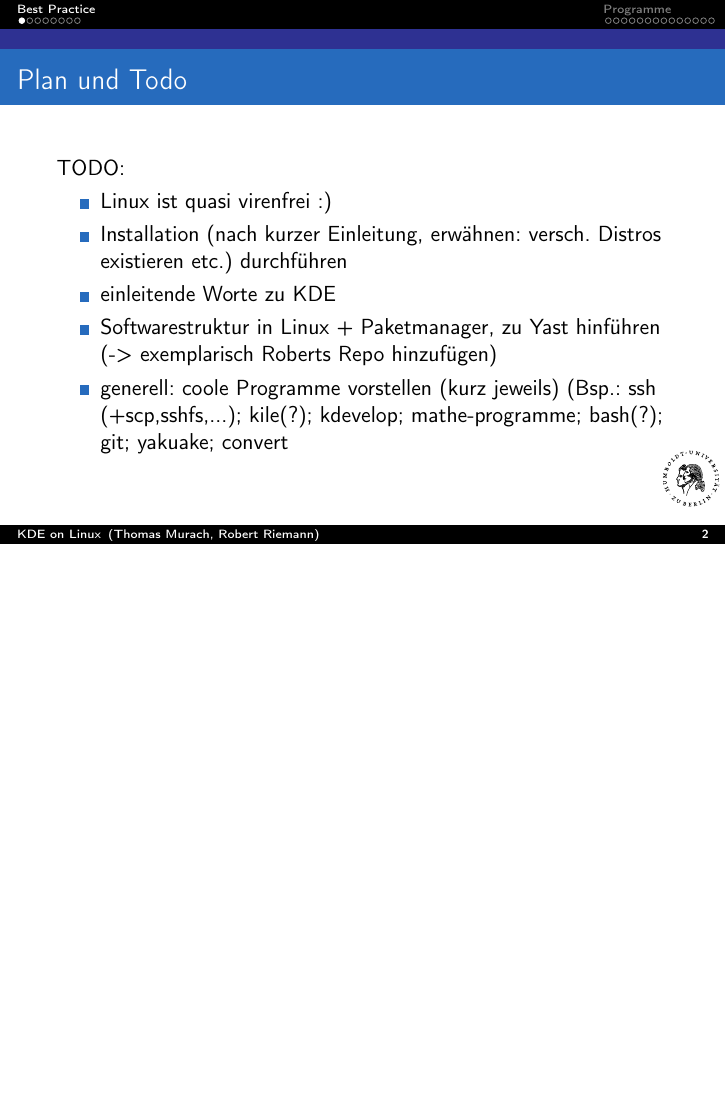
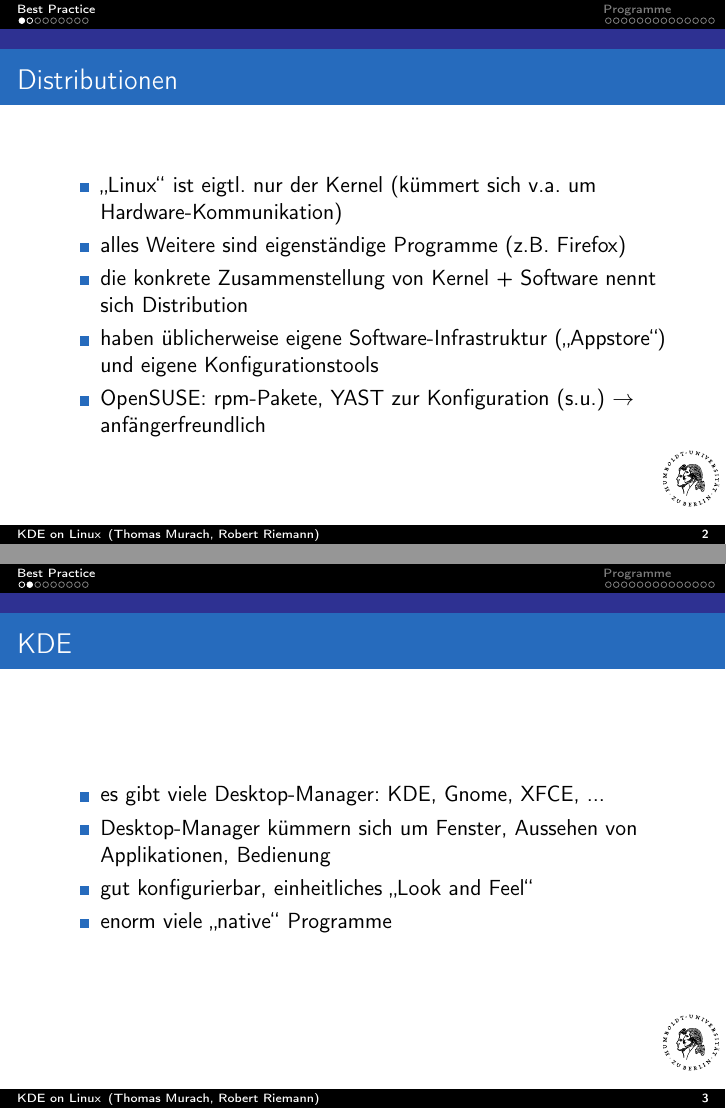
Before and after one commit to murach/FOSS-Talk, LaTeX slides (beamer.tex, which reads content.tex): page 2 of 23 before the commit and pages 2 and 3 of 24 after it, the two joined at a grey line, the shorter picture padded with empty space. Compiled offline with pdfLaTeX; a LaTeX package or settings file that is missing is left out.

Commit message:
distros und kde

```diff
--- a/content.tex
+++ b/content.tex
@@ -2,15 +2,26 @@
 \section{Best Practice}
 
 \frame{
-\frametitle{Plan und Todo}
-TODO:
+\frametitle{Distributionen}
 \begin{itemize}
-  \item Linux ist quasi virenfrei :)
-  \item Installation (nach kurzer Einleitung, erwähnen: versch. Distros existieren etc.) durchführen
-  \item einleitende Worte zu KDE
-  \item Softwarestruktur in Linux + Paketmanager, zu Yast hinführen (-> exemplarisch Roberts Repo hinzufügen)
-  \item generell: coole Programme vorstellen (kurz jeweils) (Bsp.: ssh (+scp,sshfs,...); kile(?); kdevelop; mathe-programme; bash(?); git; yakuake; convert
+  \item „Linux“ ist eigtl. nur der Kernel (kümmert sich v.a. um Hardware-Kommunikation)
+  \item alles Weitere sind eigenständige Programme (z.B. Firefox)
+  \item die konkrete Zusammenstellung von Kernel + Software nennt sich Distribution
+  \item haben üblicherweise eigene Software-Infrastruktur („Appstore“) und eigene Konfigurationstools
+  \item OpenSUSE: rpm-Pakete, YAST zur Konfiguration (s.u.) $\rightarrow$ anfängerfreundlich
+%   yakuake
 \end{itemize}
+}
+
+\frame{
+\frametitle{KDE}
+\begin{itemize}
+  \item es gibt viele Desktop-Manager: KDE, Gnome, XFCE, ...
+  \item Desktop-Manager kümmern sich um Fenster, Aussehen von Applikationen, Bedienung % korrekt?
+  \item gut konfigurierbar, einheitliches „Look and Feel“
+  \item enorm viele „native“ Programme
+\end{itemize}
+
 }
 
 \subsection{SSH}
```
